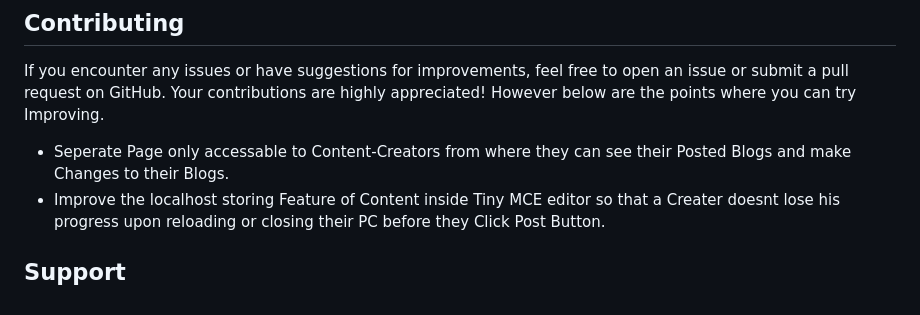
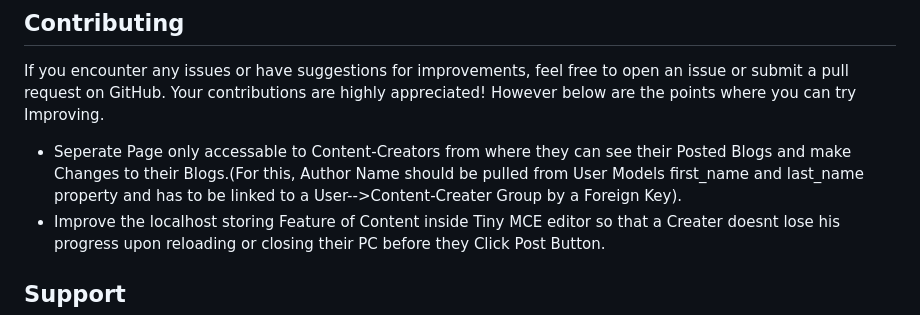
Before and after one commit to VanshPT/BlogMe-blogging-web-app, a Markdown page: README.md, the part around the change. GitHub-like rendering.

Commit message:
README contributions added

```diff
--- a/README.md
+++ b/README.md
@@ -64,7 +64,7 @@ To get started with BlogMe, follow these simple steps:
 ## Contributing
 
 If you encounter any issues or have suggestions for improvements, feel free to open an issue or submit a pull request on GitHub. Your contributions are highly appreciated! However below are the points where you can try Improving.
-- Seperate Page only accessable to Content-Creators from where they can see their Posted Blogs and make Changes to their Blogs.
+- Seperate Page only accessable to Content-Creators from where they can see their Posted Blogs and make Changes to their Blogs.(For this, Author Name should be pulled from User Models first_name and last_name property and has to be linked to a User-->Content-Creater Group by a Foreign Key).
 - Improve the localhost storing Feature of Content inside Tiny MCE editor so that a Creater doesnt lose his progress upon reloading or closing their PC before they Click Post Button.
 
 ## Support
```
